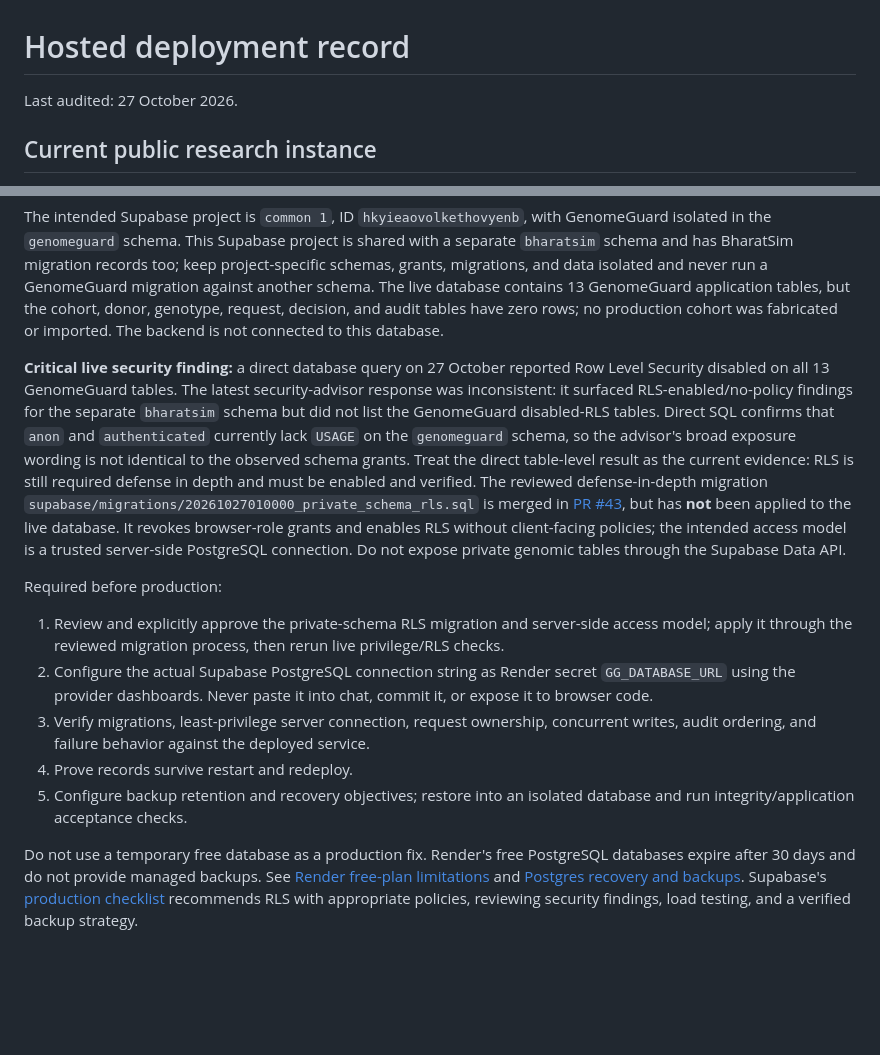
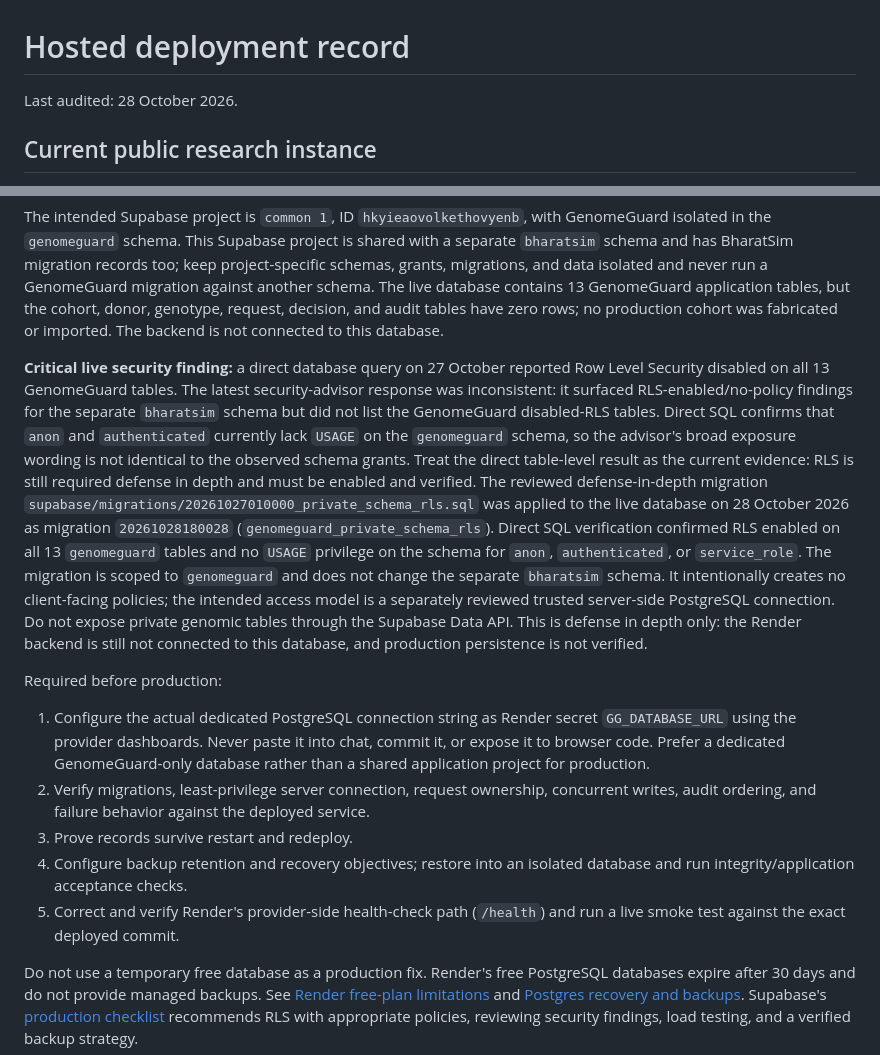
Before and after one commit to Aarush-JIIT-2030/GenomeGuard, a Markdown page: docs/production-deployment.md, 2 parts joined by grey strips. Rendered like a GitHub page; blank space fills up the shorter version.

Commit message:
Update deployment record after verified GenomeGuard RLS hardening

```diff
--- a/docs/production-deployment.md
+++ b/docs/production-deployment.md
@@ -1,6 +1,6 @@
 # Hosted deployment record
 
-Last audited: 27 October 2026.
+Last audited: 28 October 2026.
 
 ## Current public research instance
 
@@ -35,14 +35,14 @@ The opt-in PostgreSQL adapter and migration/recovery tooling were merged through
 
 The intended Supabase project is `common 1`, ID `hkyieaovolkethovyenb`, with GenomeGuard isolated in the `genomeguard` schema. This Supabase project is shared with a separate `bharatsim` schema and has BharatSim migration records too; keep project-specific schemas, grants, migrations, and data isolated and never run a GenomeGuard migration against another schema. The live database contains 13 GenomeGuard application tables, but the cohort, donor, genotype, request, decision, and audit tables have zero rows; no production cohort was fabricated or imported. The backend is not connected to this database.
 
-**Critical live security finding:** a direct database query on 27 October reported Row Level Security disabled on all 13 GenomeGuard tables. The latest security-advisor response was inconsistent: it surfaced RLS-enabled/no-policy findings for the separate `bharatsim` schema but did not list the GenomeGuard disabled-RLS tables. Direct SQL confirms that `anon` and `authenticated` currently lack `USAGE` on the `genomeguard` schema, so the advisor's broad exposure wording is not identical to the observed schema grants. Treat the direct table-level result as the current evidence: RLS is still required defense in depth and must be enabled and verified. The reviewed defense-in-depth migration `supabase/migrations/20261027010000_private_schema_rls.sql` is merged in [PR #43](https://github.com/kaustubhdua/GenomeGuard/pull/43), but has **not** been applied to the live database. It revokes browser-role grants and enables RLS without client-facing policies; the intended access model is a trusted server-side PostgreSQL connection. Do not expose private genomic tables through the Supabase Data API.
+**Critical live security finding:** a direct database query on 27 October reported Row Level Security disabled on all 13 GenomeGuard tables. The latest security-advisor response was inconsistent: it surfaced RLS-enabled/no-policy findings for the separate `bharatsim` schema but did not list the GenomeGuard disabled-RLS tables. Direct SQL confirms that `anon` and `authenticated` currently lack `USAGE` on the `genomeguard` schema, so the advisor's broad exposure wording is not identical to the observed schema grants. Treat the direct table-level result as the current evidence: RLS is still required defense in depth and must be enabled and verified. The reviewed defense-in-depth migration `supabase/migrations/20261027010000_private_schema_rls.sql` was applied to the live database on 28 October 2026 as migration `20261028180028` (`genomeguard_private_schema_rls`). Direct SQL verification confirmed RLS enabled on all 13 `genomeguard` tables and no `USAGE` privilege on the schema for `anon`, `authenticated`, or `service_role`. The migration is scoped to `genomeguard` and does not change the separate `bharatsim` schema. It intentionally creates no client-facing policies; the intended access model is a separately reviewed trusted server-side PostgreSQL connection. Do not expose private genomic tables through the Supabase Data API. This is defense in depth only: the Render backend is still not connected to this database, and production persistence is not verified.
 
 Required before production:
-1. Review and explicitly approve the private-schema RLS migration and server-side access model; apply it through the reviewed migration process, then rerun live privilege/RLS checks.
-2. Configure the actual Supabase PostgreSQL connection string as Render secret `GG_DATABASE_URL` using the provider dashboards. Never paste it into chat, commit it, or expose it to browser code.
-3. Verify migrations, least-privilege server connection, request ownership, concurrent writes, audit ordering, and failure behavior against the deployed service.
-4. Prove records survive restart and redeploy.
-5. Configure backup retention and recovery objectives; restore into an isolated database and run integrity/application acceptance checks.
+1. Configure the actual dedicated PostgreSQL connection string as Render secret `GG_DATABASE_URL` using the provider dashboards. Never paste it into chat, commit it, or expose it to browser code. Prefer a dedicated GenomeGuard-only database rather than a shared application project for production.
+2. Verify migrations, least-privilege server connection, request ownership, concurrent writes, audit ordering, and failure behavior against the deployed service.
+3. Prove records survive restart and redeploy.
+4. Configure backup retention and recovery objectives; restore into an isolated database and run integrity/application acceptance checks.
+5. Correct and verify Render's provider-side health-check path (`/health`) and run a live smoke test against the exact deployed commit.
 
 Do not use a temporary free database as a production fix. Render's free PostgreSQL databases expire after 30 days and do not provide managed backups. See [Render free-plan limitations](https://render.com/docs/free) and [Postgres recovery and backups](https://render.com/docs/postgresql-backups). Supabase's [production checklist](https://supabase.com/docs/guides/deployment/going-into-prod) recommends RLS with appropriate policies, reviewing security findings, load testing, and a verified backup strategy.
 
```
